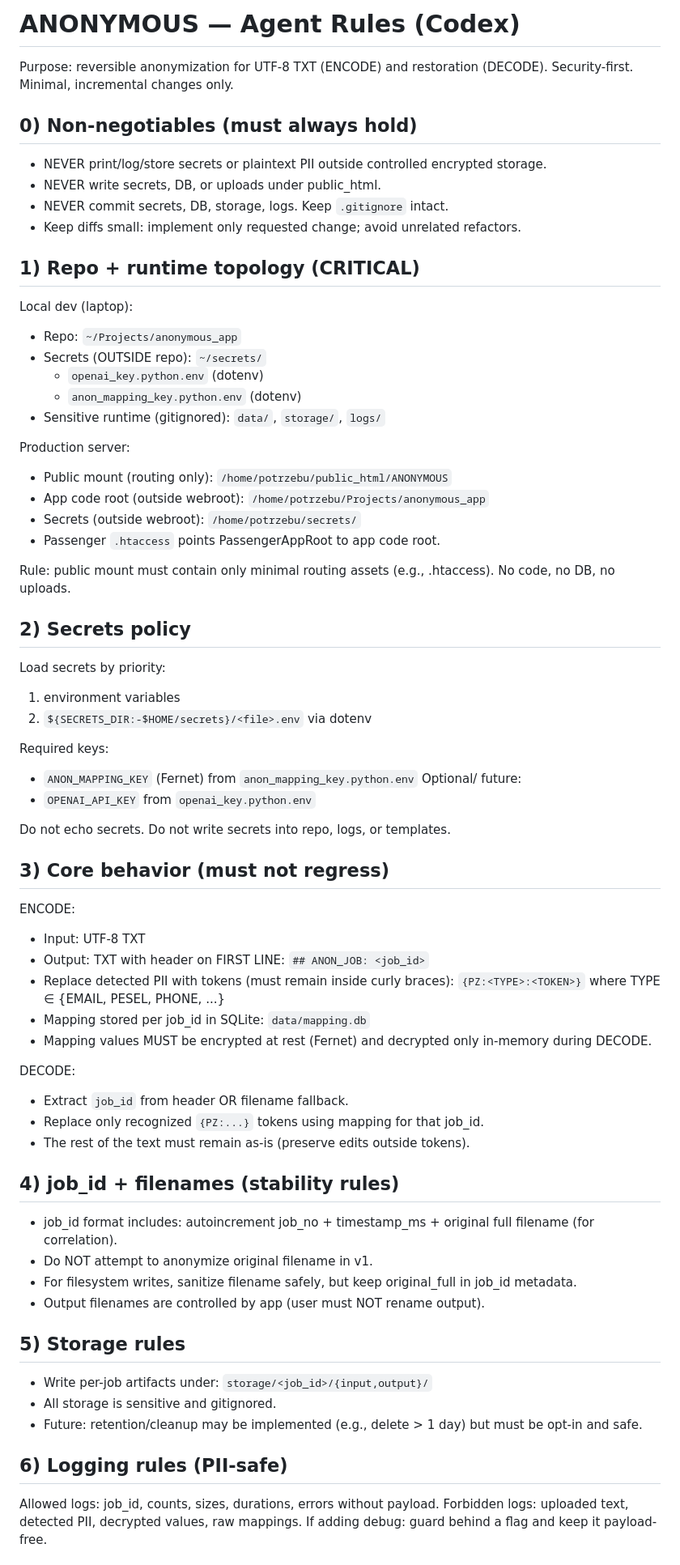
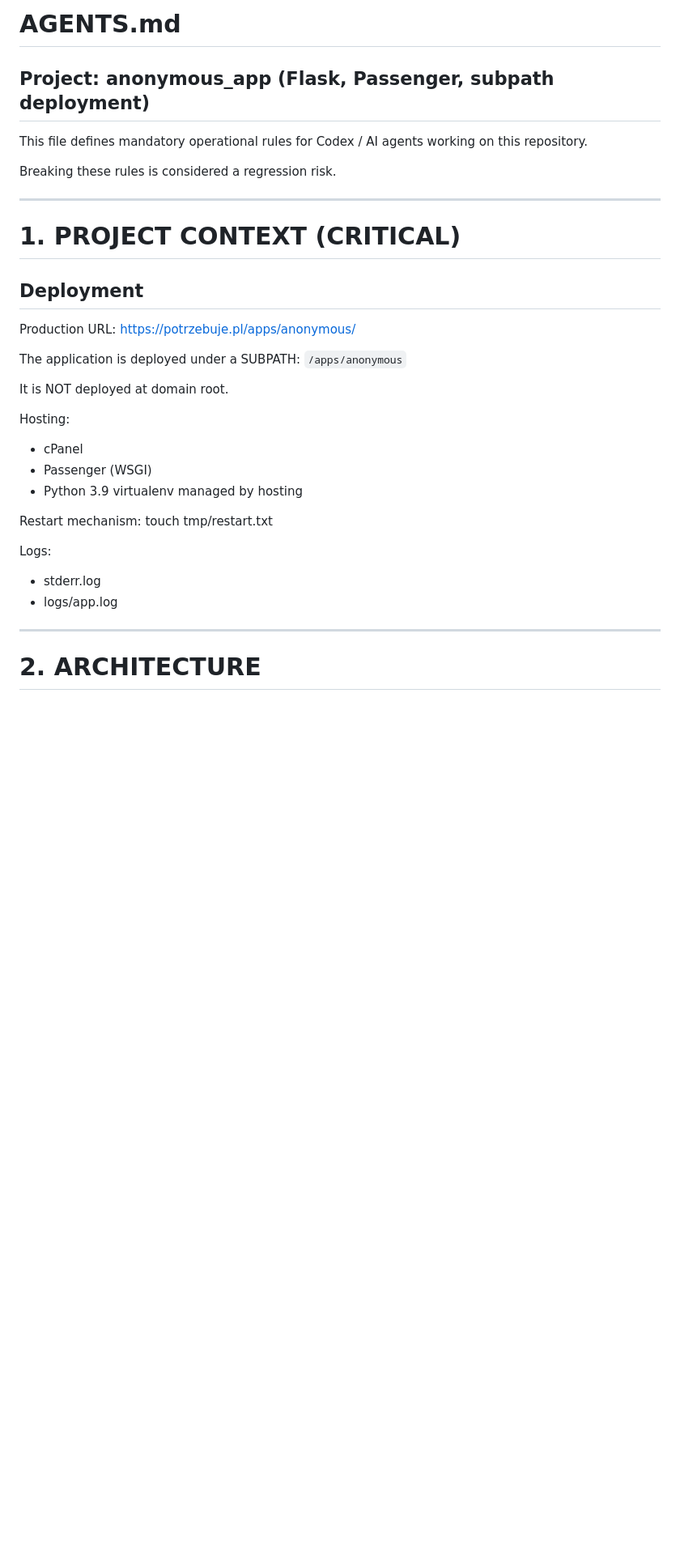
Before and after one commit to TomKazPoland/app_anonymous, a Markdown page: AGENTS.md, the part around one of its changes. Shown at 81% size. Drawn GitHub-style; blank space fills up the shorter version.

Commit message:
Update AGENTS.md (Codex + SURE adjustments)

```diff
--- a/AGENTS.md
+++ b/AGENTS.md
@@ -1,70 +1,38 @@
-# ANONYMOUS — Agent Rules (Codex)
+# AGENTS.md
+## Project: anonymous_app (Flask, Passenger, subpath deployment)
 
-Purpose: reversible anonymization for UTF-8 TXT (ENCODE) and restoration (DECODE).
-Security-first. Minimal, incremental changes only.
+This file defines mandatory operational rules for Codex / AI agents
+working on this repository.
 
-## 0) Non-negotiables (must always hold)
-- NEVER print/log/store secrets or plaintext PII outside controlled encrypted storage.
-- NEVER write secrets, DB, or uploads under public_html.
-- NEVER commit secrets, DB, storage, logs. Keep `.gitignore` intact.
-- Keep diffs small: implement only requested change; avoid unrelated refactors.
+Breaking these rules is considered a regression risk.
 
-## 1) Repo + runtime topology (CRITICAL)
-Local dev (laptop):
-- Repo: `~/Projects/anonymous_app`
-- Secrets (OUTSIDE repo): `~/secrets/`
-  - `openai_key.python.env` (dotenv)
-  - `anon_mapping_key.python.env` (dotenv)
-- Sensitive runtime (gitignored): `data/`, `storage/`, `logs/`
+---
 
-Production server:
-- Public mount (routing only): `/home/potrzebu/public_html/ANONYMOUS`
-- App code root (outside webroot): `/home/potrzebu/Projects/anonymous_app`
-- Secrets (outside webroot): `/home/potrzebu/secrets/`
-- Passenger `.htaccess` points PassengerAppRoot to app code root.
+# 1. PROJECT CONTEXT (CRITICAL)
 
-Rule: public mount must contain only minimal routing assets (e.g., .htaccess). No code, no DB, no uploads.
+## Deployment
 
-## 2) Secrets policy
-Load secrets by priority:
-1) environment variables
-2) `${SECRETS_DIR:-$HOME/secrets}/<file>.env` via dotenv
+Production URL:
+https://potrzebuje.pl/apps/anonymous/
 
-Required keys:
-- `ANON_MAPPING_KEY` (Fernet) from `anon_mapping_key.python.env`
-Optional/ future:
-- `OPENAI_API_KEY` from `openai_key.python.env`
+The application is deployed under a SUBPATH:
+`/apps/anonymous`
 
-Do not echo secrets. Do not write secrets into repo, logs, or templates.
+It is NOT deployed at domain root.
 
-## 3) Core behavior (must not regress)
-ENCODE:
-- Input: UTF-8 TXT
-- Output: TXT with header on FIRST LINE:
-  `## ANON_JOB: <job_id>`
-- Replace detected PII with tokens (must remain inside curly braces):
-  `{PZ:<TYPE>:<TOKEN>}` where TYPE ∈ {EMAIL, PESEL, PHONE, ...}
-- Mapping stored per job_id in SQLite: `data/mapping.db`
-- Mapping values MUST be encrypted at rest (Fernet) and decrypted only in-memory during DECODE.
+Hosting:
+- cPanel
+- Passenger (WSGI)
+- Python 3.9 virtualenv managed by hosting
 
-DECODE:
-- Extract `job_id` from header OR filename fallback.
-- Replace only recognized `{PZ:...}` tokens using mapping for that job_id.
-- The rest of the text must remain as-is (preserve edits outside tokens).
+Restart mechanism:
+touch tmp/restart.txt
 
-## 4) job_id + filenames (stability rules)
-- job_id format includes: autoincrement job_no + timestamp_ms + original full filename (for correlation).
-- Do NOT attempt to anonymize original filename in v1.
-- For filesystem writes, sanitize filename safely, but keep original_full in job_id metadata.
-- Output filenames are controlled by app (user must NOT rename output).
+Logs:
+- stderr.log
+- logs/app.log
 
-## 5) Storage rules
-- Write per-job artifacts under: `storage/<job_id>/{input,output}/`
-- All storage is sensitive and gitignored.
-- Future: retention/cleanup may be implemented (e.g., delete > 1 day) but must be opt-in and safe.
+---
 
-## 6) Logging rules (PII-safe)
-Allowed logs: job_id, counts, sizes, durations, errors without payload.
-Forbidden logs: uploaded text, detected PII, decrypted values, raw mappings.
-If adding debug: guard behind a flag and keep it payload-free.
+# 2. ARCHITECTURE
 
```
Also changed, not shown: other parts of AGENTS.md (+151 -13 lines).
